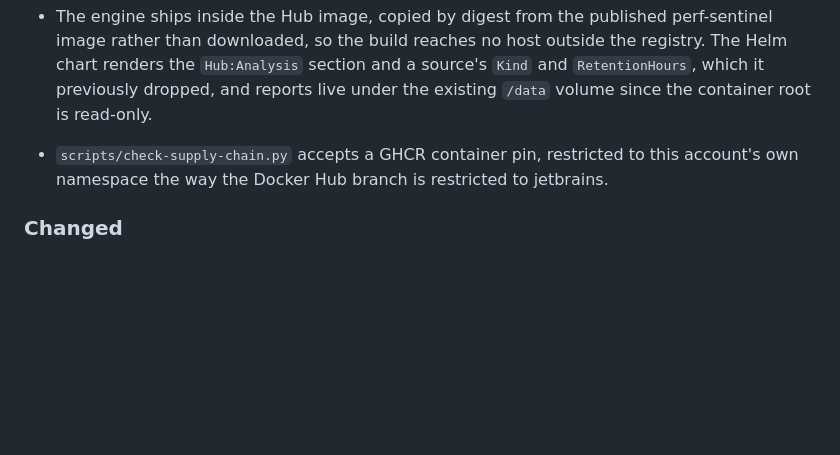
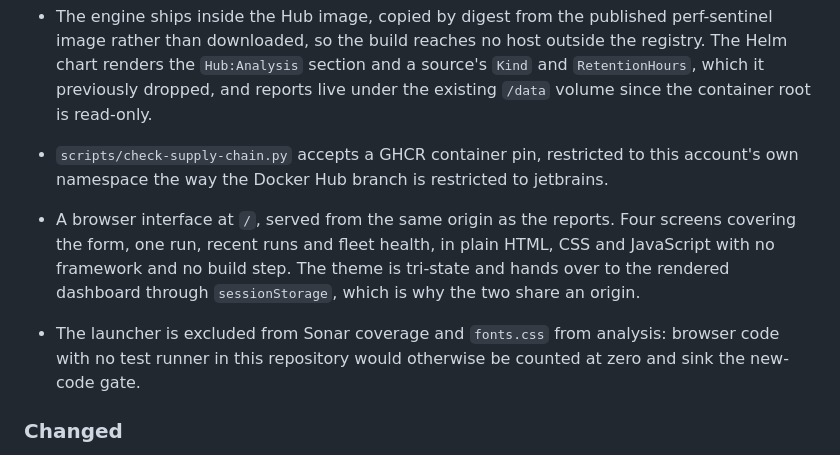
Before and after one commit to robintra/PerfSentinelHub, a Markdown page: CHANGELOG.md, the part around the change. Drawn GitHub-style; blank space fills up the shorter version.

```diff
--- a/CHANGELOG.md
+++ b/CHANGELOG.md
@@ -42,6 +42,13 @@ All notable changes to PerfSentinelHub are recorded here.
 - `scripts/check-supply-chain.py` accepts a GHCR container pin, restricted to this account's own
   namespace the way the Docker Hub branch is restricted to jetbrains.
 
+- A browser interface at `/`, served from the same origin as the reports. Four screens covering the
+  form, one run, recent runs and fleet health, in plain HTML, CSS and JavaScript with no framework
+  and no build step. The theme is tri-state and hands over to the rendered dashboard through
+  `sessionStorage`, which is why the two share an origin.
+- The launcher is excluded from Sonar coverage and `fonts.css` from analysis: browser code with no
+  test runner in this repository would otherwise be counted at zero and sink the new-code gate.
+
 ### Changed
 
 - JSON responses use snake_case property names, matching the envelope perf-sentinel itself emits.
```
Also changed, not shown: README.md (+18 -0 lines).
